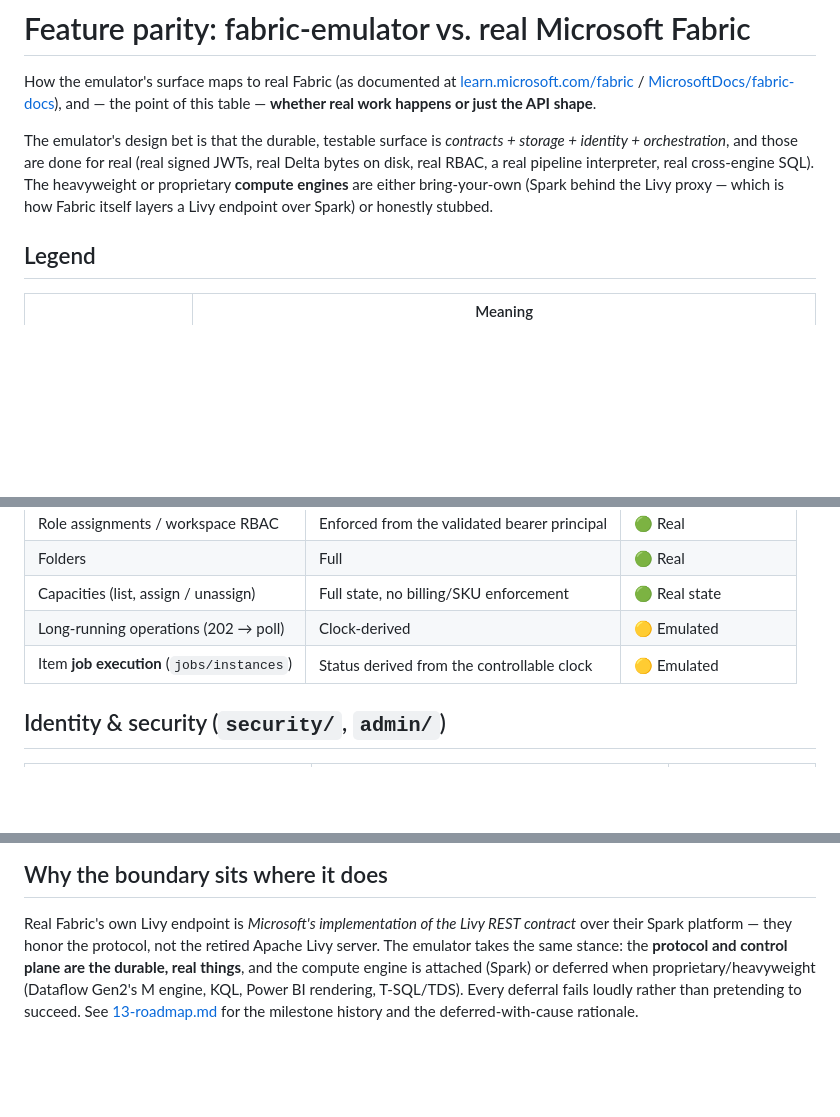
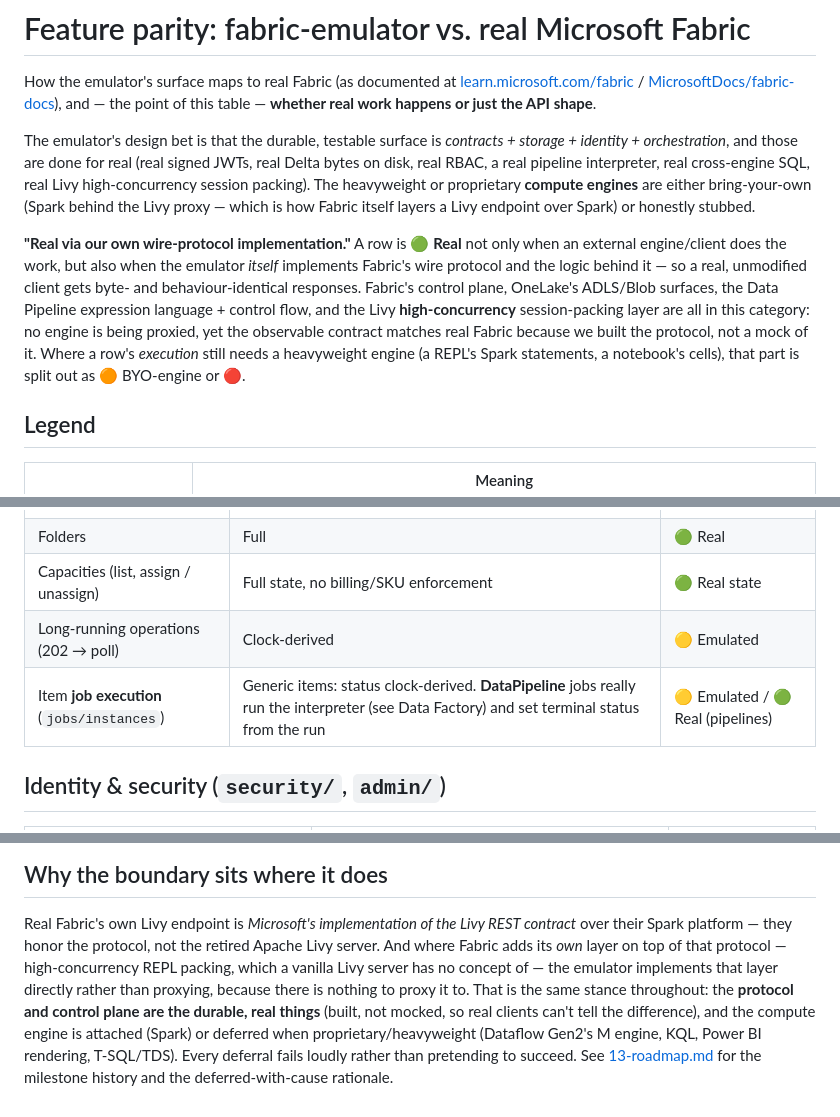
Before and after one commit to calvinchengx/fabric-emulator, a Markdown page: docs/15-parity.md, 3 parts joined by grey strips. Rendered like a GitHub page; blank space fills up the shorter version.

Commit message:
docs(parity): HC sessions now real; clarify 'real via our own wire protocol'
- Livy high-concurrency sessions move from 'in progress / partial' to
  Real (contract) / BYO exec: the packing layer (sessionTag, 5-REPL cap, spill,
  non-idempotent acquire, independent lifecycle, slot reuse) is Fabric's own
  layer implemented directly, not proxied.
- Add an explicit note that a row is Real not only when an external engine does
  the work, but also when the emulator implements Fabric's wire protocol + its
  logic itself, so real unmodified clients get identical behaviour — with the
  execution half split out as BYO-engine/501 where a heavyweight engine is still
  needed.
- Fix the item-job-execution row: DataPipeline jobs really run the interpreter
  (R5), not clock-derived like generic jobs.
- Reinforce the closing rationale: where Fabric adds its own layer on top of a
  protocol (HC REPL packing), we implement it directly because there is nothing
  to proxy to.

```diff
--- a/docs/15-parity.md
+++ b/docs/15-parity.md
@@ -8,9 +8,21 @@ How the emulator's surface maps to real Fabric (as documented at
 The emulator's design bet is that the durable, testable surface is
 *contracts + storage + identity + orchestration*, and those are done for real
 (real signed JWTs, real Delta bytes on disk, real RBAC, a real pipeline
-interpreter, real cross-engine SQL). The heavyweight or proprietary **compute
-engines** are either bring-your-own (Spark behind the Livy proxy — which is how
-Fabric itself layers a Livy endpoint over Spark) or honestly stubbed.
+interpreter, real cross-engine SQL, real Livy high-concurrency session packing).
+The heavyweight or proprietary **compute engines** are either bring-your-own
+(Spark behind the Livy proxy — which is how Fabric itself layers a Livy endpoint
+over Spark) or honestly stubbed.
+
+**"Real via our own wire-protocol implementation."** A row is 🟢 **Real** not
+only when an external engine/client does the work, but also when the emulator
+*itself* implements Fabric's wire protocol and the logic behind it — so a real,
+unmodified client gets byte- and behaviour-identical responses. Fabric's
+control plane, OneLake's ADLS/Blob surfaces, the Data Pipeline expression
+language + control flow, and the Livy **high-concurrency** session-packing layer
+are all in this category: no engine is being proxied, yet the observable
+contract matches real Fabric because we built the protocol, not a mock of it.
+Where a row's *execution* still needs a heavyweight engine (a REPL's Spark
+statements, a notebook's cells), that part is split out as 🟠 BYO-engine or 🔴.
 
 ## Legend
 
@@ -31,7 +43,7 @@ Fabric itself layers a Livy endpoint over Spark) or honestly stubbed.
 | Folders | Full | 🟢 Real |
 | Capacities (list, assign / unassign) | Full state, no billing/SKU enforcement | 🟢 Real state |
 | Long-running operations (202 → poll) | Clock-derived | 🟡 Emulated |
-| Item **job execution** (`jobs/instances`) | Status derived from the controllable clock | 🟡 Emulated |
+| Item **job execution** (`jobs/instances`) | Generic items: status clock-derived. **DataPipeline** jobs really run the interpreter (see Data Factory) and set terminal status from the run | 🟡 Emulated / 🟢 Real (pipelines) |
 
 ## Identity & security (`security/`, `admin/`)
 
@@ -114,9 +126,13 @@ Fabric itself layers a Livy endpoint over Spark) or honestly stubbed.
 
 Real Fabric's own Livy endpoint is *Microsoft's implementation of the Livy REST
 contract* over their Spark platform — they honor the protocol, not the retired
-Apache Livy server. The emulator takes the same stance: the **protocol and
-control plane are the durable, real things**, and the compute engine is
-attached (Spark) or deferred when proprietary/heavyweight (Dataflow Gen2's M
-engine, KQL, Power BI rendering, T-SQL/TDS). Every deferral fails loudly rather
-than pretending to succeed. See [13-roadmap.md](13-roadmap.md) for the
-milestone history and the deferred-with-cause rationale.
+Apache Livy server. And where Fabric adds its *own* layer on top of that
+protocol — high-concurrency REPL packing, which a vanilla Livy server has no
+concept of — the emulator implements that layer directly rather than proxying,
+because there is nothing to proxy it to. That is the same stance throughout: the
+**protocol and control plane are the durable, real things** (built, not mocked,
+so real clients can't tell the difference), and the compute engine is attached
+(Spark) or deferred when proprietary/heavyweight (Dataflow Gen2's M engine, KQL,
+Power BI rendering, T-SQL/TDS). Every deferral fails loudly rather than
+pretending to succeed. See [13-roadmap.md](13-roadmap.md) for the milestone
+history and the deferred-with-cause rationale.
```
Also changed, not shown: other parts of docs/15-parity.md (+2 -2 lines).
